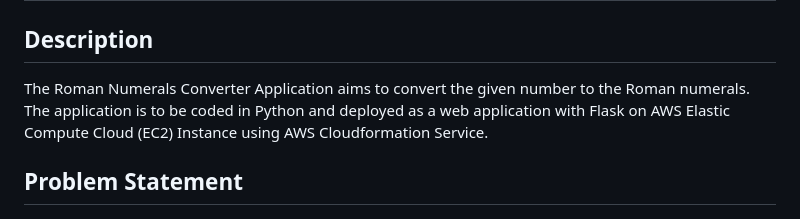
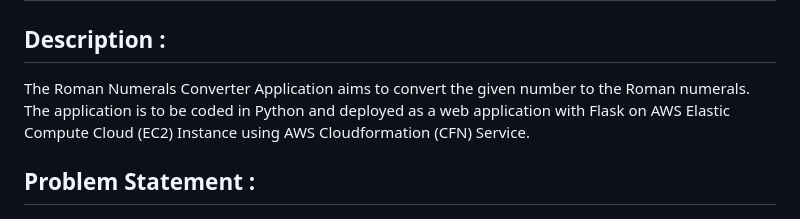
Before and after one commit to yasindevops/Project104-Roman-numerals-conventor, a Markdown page: README.md, the part around one of its changes. Rendered like a GitHub page.

```diff
--- a/README.md
+++ b/README.md
@@ -1,9 +1,9 @@
 # Project-001 : Roman Numerals Converter Application (Python Flask) deployed on AWS EC2 with Cloudformation
 
-## Description
-The Roman Numerals Converter Application aims to convert the given number to the Roman numerals. The application is to be coded in Python and deployed as a web application with Flask on AWS Elastic Compute Cloud (EC2) Instance using AWS Cloudformation Service.
+## Description :
+The Roman Numerals Converter Application aims to convert the given number to the Roman numerals. The application is to be coded in Python and deployed as a web application with Flask on AWS Elastic Compute Cloud (EC2) Instance using AWS Cloudformation (CFN) Service.
 
-## Problem Statement
+## Problem Statement :
 
 ![Project_001](Project_001_.png)
 
```
Also changed, not shown: other parts of README.md (+22 -23 lines).
